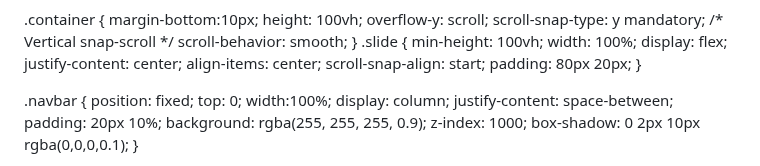
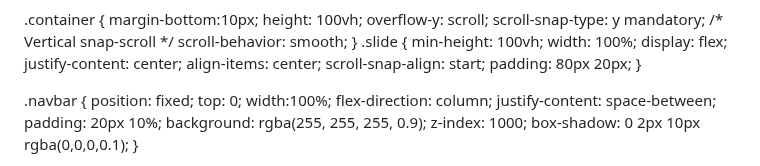
Before and after one commit to Nashib09/nashibthapamagar09.com.np, a Markdown page: README.md, the part around the change. Drawn GitHub-style.

```diff
--- a/README.md
+++ b/README.md
@@ -29,7 +29,8 @@ margin-bottom:10px;
 .navbar {
     position: fixed;
     top: 0; width:100%;
-    display: column; justify-content: space-between;
+     flex-direction: column;
+    justify-content: space-between;
     padding: 20px 10%; background: rgba(255, 255, 255, 0.9);
     z-index: 1000;
     box-shadow: 0 2px 10px rgba(0,0,0,0.1);
```
